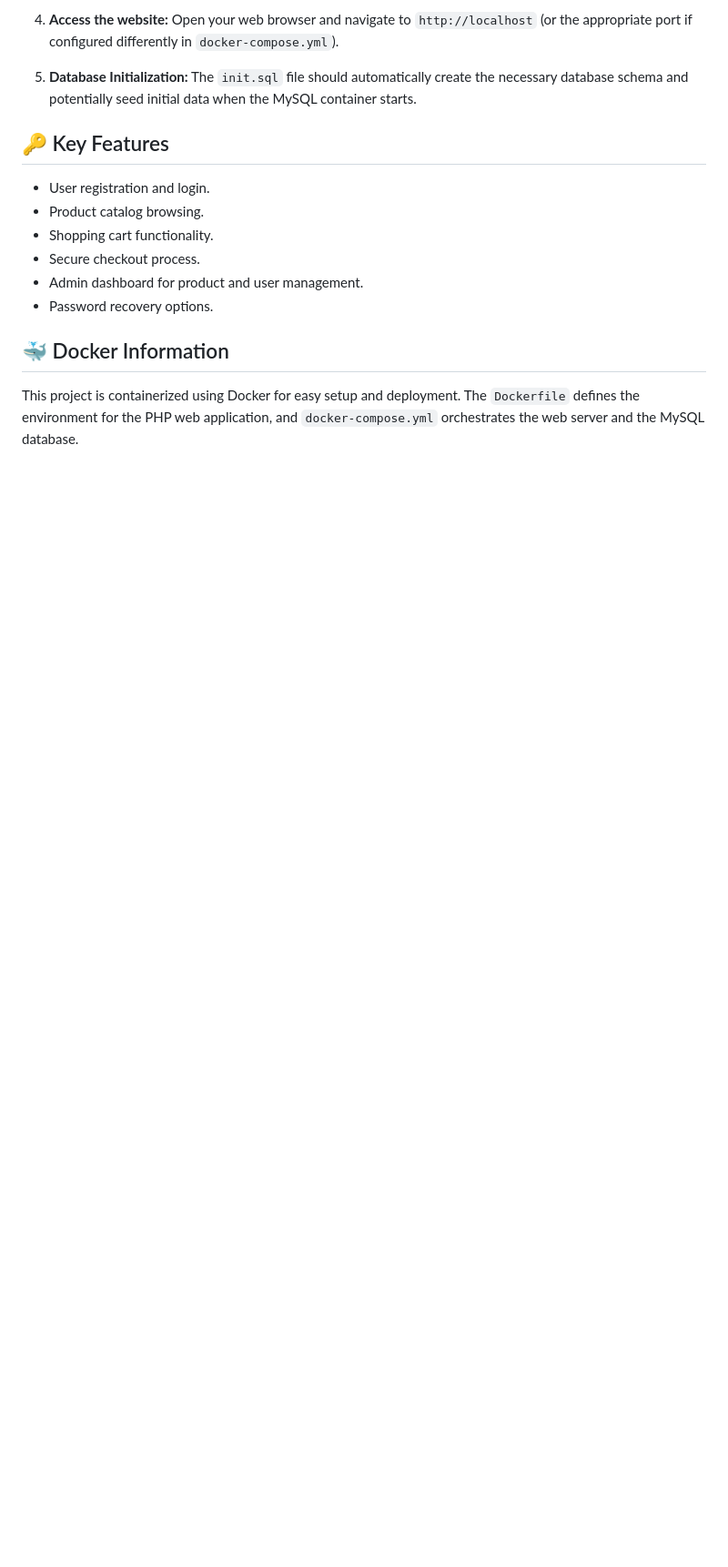
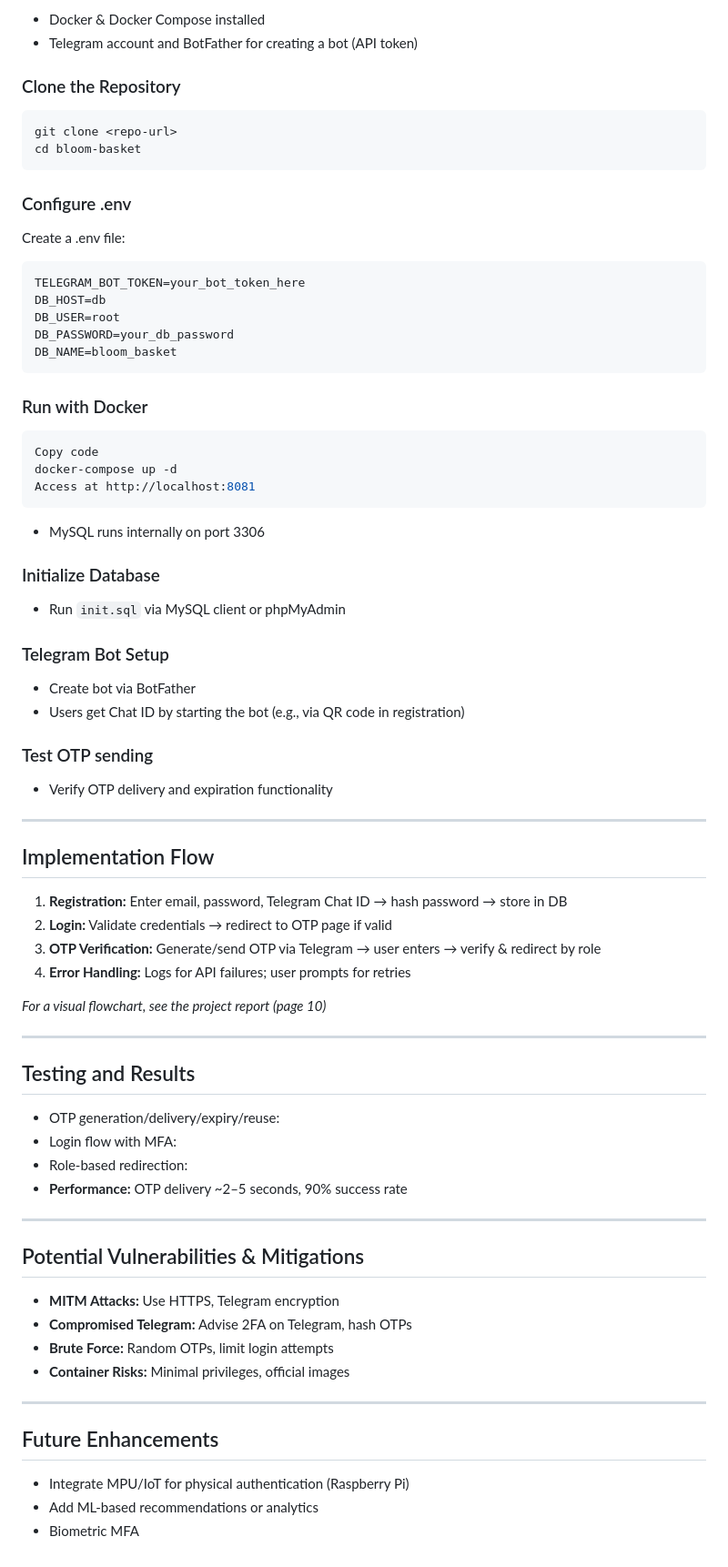
Before and after one commit to Montasir00/web_development, a Markdown page: README.md, the part around one of its changes. Shown at 91% size. Drawn GitHub-style; blank space fills up the shorter version.

````diff
--- a/README.md
+++ b/README.md
@@ -55,17 +74,70 @@ This project is the codebase for the Bloom & Basket e-commerce website. It inclu
 
-4.  **Access the website:** Open your web browser and navigate to `http://localhost` (or the appropriate port if configured differently in `docker-compose.yml`).
+- Docker & Docker Compose installed
+- Telegram account and BotFather for creating a bot (API token)
 
-5.  **Database Initialization:** The `init.sql` file should automatically create the necessary database schema and potentially seed initial data when the MySQL container starts.
+### Clone the Repository
 
-## 🔑 Key Features
+```bash
+git clone <repo-url>
+cd bloom-basket
+```
+### Configure .env
+Create a .env file:
+```env
+TELEGRAM_BOT_TOKEN=your_bot_token_here
+DB_HOST=db
+DB_USER=root
+DB_PASSWORD=your_db_password
+DB_NAME=bloom_basket
+```
+### Run with Docker
+```bash
+Copy code
+docker-compose up -d
+Access at http://localhost:8081
+```
 
-* User registration and login.
-* Product catalog browsing.
-* Shopping cart functionality.
-* Secure checkout process.
-* Admin dashboard for product and user management.
-* Password recovery options.
+- MySQL runs internally on port 3306
 
-## 🐳 Docker Information
+### Initialize Database
+- Run `init.sql` via MySQL client or phpMyAdmin
 
-This project is containerized using Docker for easy setup and deployment. The `Dockerfile` defines the environment for the PHP web application, and `docker-compose.yml` orchestrates the web server and the MySQL database.
+### Telegram Bot Setup
+- Create bot via BotFather
+- Users get Chat ID by starting the bot (e.g., via QR code in registration)
+
+### Test OTP sending
+- Verify OTP delivery and expiration functionality
+
+---
+
+## Implementation Flow
+1. **Registration:** Enter email, password, Telegram Chat ID → hash password → store in DB
+2. **Login:** Validate credentials → redirect to OTP page if valid
+3. **OTP Verification:** Generate/send OTP via Telegram → user enters → verify & redirect by role
+4. **Error Handling:** Logs for API failures; user prompts for retries
+
+*For a visual flowchart, see the project report (page 10)*
+
+---
+
+## Testing and Results
+- OTP generation/delivery/expiry/reuse:
+- Login flow with MFA:
+- Role-based redirection:
+- **Performance:** OTP delivery ~2–5 seconds, 90% success rate
+
+---
+
+## Potential Vulnerabilities & Mitigations
+- **MITM Attacks:** Use HTTPS, Telegram encryption
+- **Compromised Telegram:** Advise 2FA on Telegram, hash OTPs
+- **Brute Force:** Random OTPs, limit login attempts
+- **Container Risks:** Minimal privileges, official images
+
+---
+
+## Future Enhancements
+- Integrate MPU/IoT for physical authentication (Raspberry Pi)
+- Add ML-based recommendations or analytics
+- Biometric MFA
````
Also changed, not shown: other parts of README.md (+64 -45 lines).
